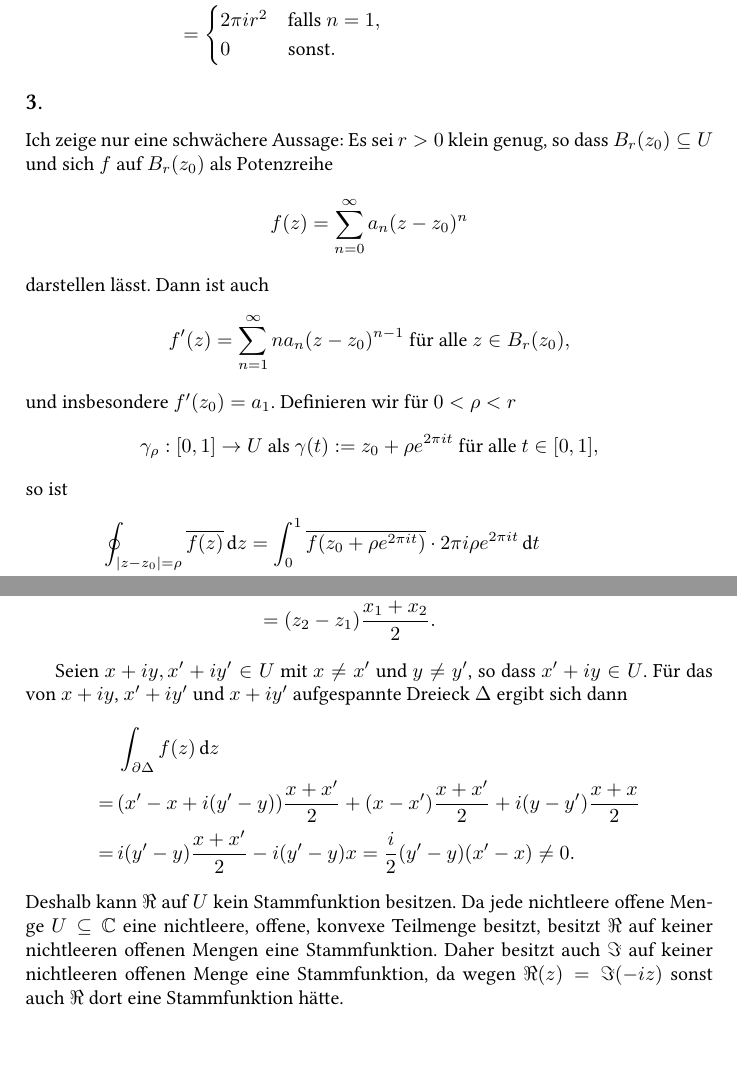
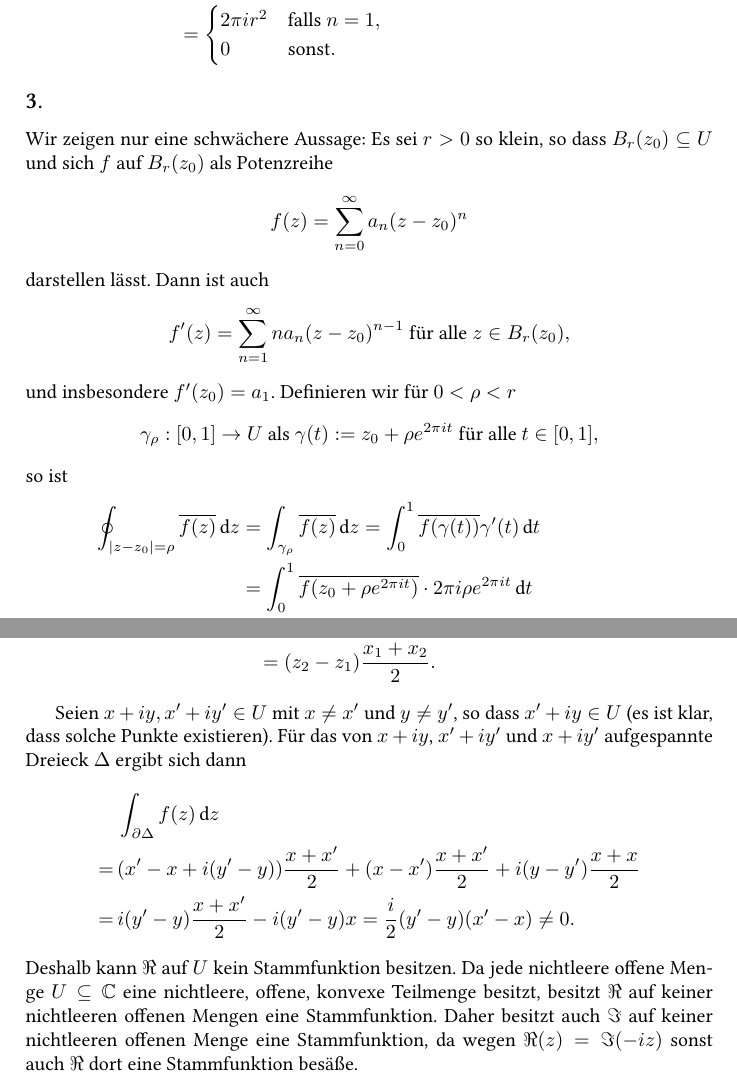
Before and after one commit to cionx/Komplexe-Analysis, a LaTeX document (Blatt 8/Komplexe 8.tex): two parts of pages 2 and 4 of 4, joined at a grey line, cut so that both start at the same text, the shorter picture padded with empty space. Compiled offline with XeLaTeX.

Commit message:
Blatt 8: Probegelesen.

```diff
--- a/Blatt 8/Komplexe 8.tex
+++ b/Blatt 8/Komplexe 8.tex
@@ -66,7 +66,7 @@ Es ist
 
 
 \subsection{}
-Ich zeige nur eine schwächere Aussage: Es sei $r > 0$ klein genug, so dass $B_r(z_0) \subseteq U$ und sich $f$ auf $B_r(z_0)$ als Potenzreihe
+Wir zeigen nur eine schwächere Aussage: Es sei $r > 0$ so klein, so dass $B_r(z_0) \subseteq U$ und sich $f$ auf $B_r(z_0)$ als Potenzreihe
 \[
  f(z) = \sum_{n=0}^\infty a_n (z-z_0)^n
 \]
@@ -81,10 +81,12 @@ und insbesondere $f'(z_0) = a_1$. Definieren wir für $0 <\rho < r$
 so ist
 \begin{align*}
  \oint_{|z-z_0| = \rho} \overline{f(z)} \dd{z}
+ &= \int_{\gamma_\rho} \overline{f(z)} \dd{z}
+ = \int_0^1 \overline{f(\gamma(t))}\gamma'(t) \dd{t} \\
  &= \int_0^1 \overline{f(z_0 + \rho e^{2\pi i t})} \cdot 2 \pi i \rho e^{2\pi it} \dd{t} \\
- &= \int_0^1 \overline{\sum_{n=0}^\infty a_n \left(\rho e^{2\pi i t}\right)^n} \cdot 2 \pi i \rho e^{2\pi i t} \\
- &= \sum_{n=0}^\infty \overline{a_n} \int_0^1 \overline{\rho e^{2\pi i t}}^n \cdot 2 \pi i \rho e^{2\pi i t} \\
+ &= \int_0^1 \overline{\sum_{n=0}^\infty a_n \left(\rho e^{2\pi i t}\right)^n} \cdot 2 \pi i \rho e^{2\pi i t} \dd{t}\\
+ &= \sum_{n=0}^\infty \overline{a_n} \int_0^1 \overline{\rho e^{2\pi i t}}^n \cdot 2 \pi i \rho e^{2\pi i t} \dd{t}\\
  &= \sum_{n=0}^\infty \overline{a_n} \int_{\gamma_\rho} \overline{z}^n \dd{z}
- = \overline{a_1} 2 \pi i \rho^2
+ = \overline{a_1} \cdot 2 \pi i \rho^2
  = 2 \pi i \rho^2 \overline{f'(z_0)}.
 \end{align*}
@@ -174,7 +173,7 @@ ist
  &= (z_2 - z_1) \frac{x_1 + x_2}{2}.
 \end{align*}
 
-Seien $x+iy, x'+iy' \in U$ mit $x \neq x'$ und $y \neq y'$, so dass $x'+iy \in U$. Für das von $x+iy$, $x'+iy'$ und $x+iy'$ aufgespannte Dreieck $\Delta$ ergibt sich dann
+Seien $x+iy, x'+iy' \in U$ mit $x \neq x'$ und $y \neq y'$, so dass $x'+iy \in U$ (es ist klar, dass solche Punkte existieren). Für das von $x+iy$, $x'+iy'$ und $x+iy'$ aufgespannte Dreieck $\Delta$ ergibt sich dann
 \begin{align*}
   &\, \int_{\partial \Delta} f(z) \dd{z} \\
  =&\, (x'-x+i(y'-y))\frac{x+x'}{2} + (x-x')\frac{x+x'}{2} + i(y-y')\frac{x+x}{2} \\
@@ -182,7 +181,7 @@ Seien $x+iy, x'+iy' \in U$ mit $x \neq x'$ und $y \neq y'$, so dass $x'+iy \in U
  = \frac{i}{2}(y'-y)(x'-x)
  \neq 0.
 \end{align*}
-Deshalb kann $\Re$ auf $U$ kein Stammfunktion besitzen. Da jede nichtleere offene Menge $U \subseteq \C$ eine nichtleere, offene, konvexe Teilmenge besitzt, besitzt $\Re$ auf keiner nichtleeren offenen Mengen eine Stammfunktion. Daher besitzt auch $\Im$ auf keiner nichtleeren offenen Menge eine Stammfunktion, da wegen $\Re(z) = \Im(-iz)$ sonst auch $\Re$ dort eine Stammfunktion hätte.
+Deshalb kann $\Re$ auf $U$ kein Stammfunktion besitzen. Da jede nichtleere offene Menge $U \subseteq \C$ eine nichtleere, offene, konvexe Teilmenge besitzt, besitzt $\Re$ auf keiner nichtleeren offenen Mengen eine Stammfunktion. Daher besitzt auch $\Im$ auf keiner nichtleeren offenen Menge eine Stammfunktion, da wegen $\Re(z) = \Im(-iz)$ sonst auch $\Re$ dort eine Stammfunktion besäße.
 
 
 
```
Also changed, not shown: Blatt 8/Komplexe 8.pdf, Blatt 8/Komplexe 8.tex (9 more changed lines).
